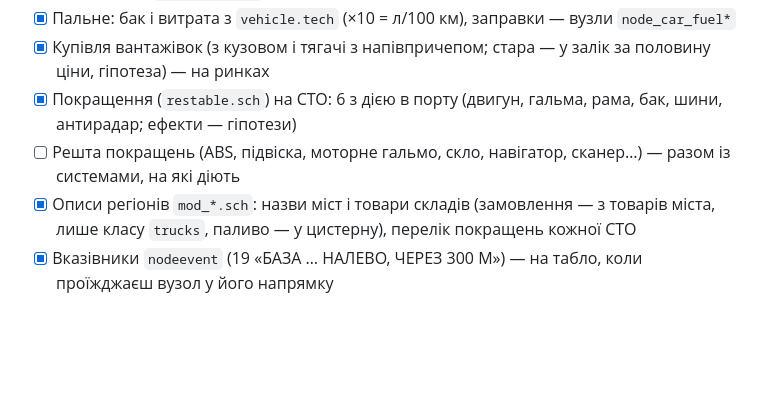
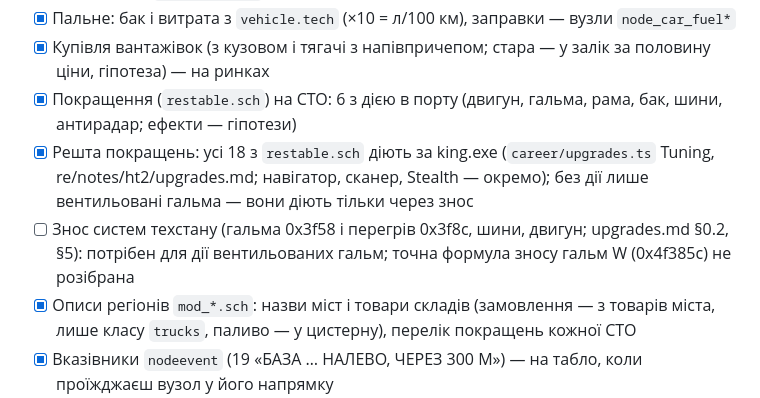
Before and after one commit to Garastor/hard-truck-web, a Markdown page: Docs/ht2/plan.md, the part around the change. Drawn GitHub-style; blank space fills up the shorter version.

Commit message:
HT2: план — решта покращень закрито (усі 18 діють за king.exe, без дії лише вентильовані гальма — через знос); знос систем техстану — окремий пункт
Co-Authored-By: Claude Opus 5.5 <noreply@anthropic.com>

```diff
--- a/Docs/ht2/plan.md
+++ b/Docs/ht2/plan.md
@@ -206,7 +206,10 @@ interface GameProfile {
 - [x] Пальне: бак і витрата з `vehicle.tech` (×10 = л/100 км), заправки — вузли `node_car_fuel*`
 - [x] Купівля вантажівок (з кузовом і тягачі з напівпричепом; стара — у залік за половину ціни, гіпотеза) — на ринках
 - [x] Покращення (`restable.sch`) на СТО: 6 з дією в порту (двигун, гальма, рама, бак, шини, антирадар; ефекти — гіпотези)
-- [ ] Решта покращень (ABS, підвіска, моторне гальмо, скло, навігатор, сканер…) — разом із системами, на які діють
+- [x] Решта покращень: усі 18 з `restable.sch` діють за king.exe (`career/upgrades.ts` Tuning, re/notes/ht2/upgrades.md;
+      навігатор, сканер, Stealth — окремо); без дії лише вентильовані гальма — вони діють тільки через знос
+- [ ] Знос систем техстану (гальма 0x3f58 і перегрів 0x3f8c, шини, двигун; upgrades.md §0.2, §5): потрібен для дії
+      вентильованих гальм; точна формула зносу гальм W (0x4f385c) не розібрана
 - [x] Описи регіонів `mod_*.sch`: назви міст і товари складів (замовлення — з товарів міста, лише класу `trucks`,
       паливо — у цистерну), перелік покращень кожної СТО
 - [x] Вказівники `nodeevent` (19 «БАЗА … НАЛЕВО, ЧЕРЕЗ 300 М») — на табло, коли проїжджаєш вузол у його напрямку
```
